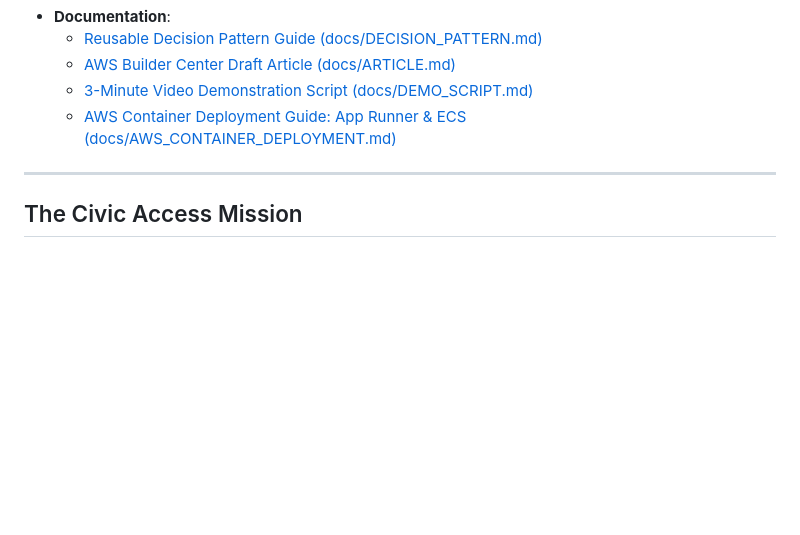
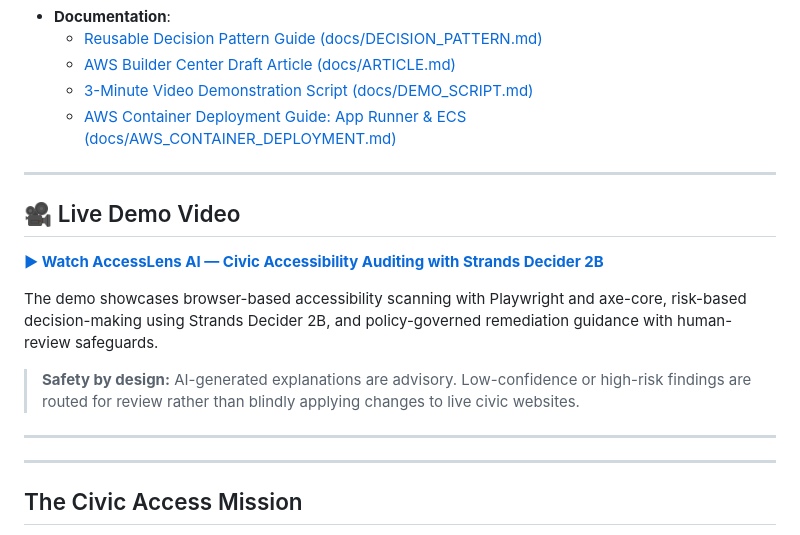
Before and after one commit to cvardhan501/AccessLens-AI, a Markdown page: README.md, the part around the change. Rendered like a GitHub page; blank space fills up the shorter version.

```diff
--- a/README.md
+++ b/README.md
@@ -24,6 +24,19 @@ AccessLens AI: Civic Access Auditor is an open-source (Apache-2.0) accessibility
   - [AWS Builder Center Draft Article (docs/ARTICLE.md)](docs/ARTICLE.md)
   - [3-Minute Video Demonstration Script (docs/DEMO_SCRIPT.md)](docs/DEMO_SCRIPT.md)
   - [AWS Container Deployment Guide: App Runner & ECS (docs/AWS_CONTAINER_DEPLOYMENT.md)](docs/AWS_CONTAINER_DEPLOYMENT.md)
+
+---
+
+## 🎥 Live Demo Video
+
+**[▶ Watch AccessLens AI — Civic Accessibility Auditing with Strands Decider 2B](https://youtu.be/XqACVSUSZR0)**
+
+The demo showcases browser-based accessibility scanning with Playwright and axe-core, risk-based decision-making using Strands Decider 2B, and policy-governed remediation guidance with human-review safeguards.
+
+> **Safety by design:** AI-generated explanations are advisory. Low-confidence or high-risk findings are routed for review rather than blindly applying changes to live civic websites.
+
+---
+
 
 ---
 
```
